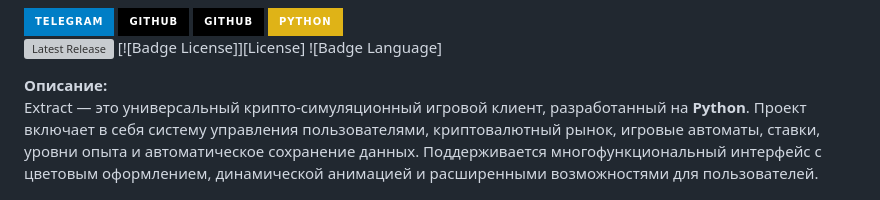
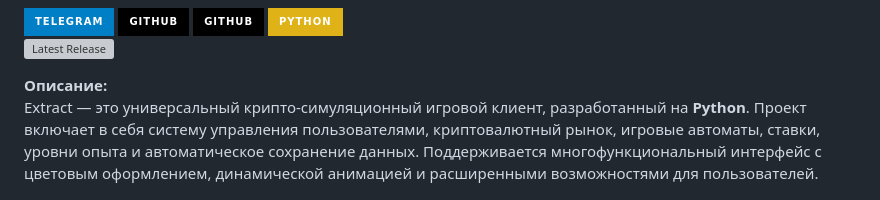
Before and after one commit to Rexamm1t/Extract, a Markdown page: README.md, the part around the change. GitHub-like rendering; badges without logos; grey boxes are pictures that could not be loaded.

Commit message:
Обновить README.md

```diff
--- a/README.md
+++ b/README.md
@@ -17,8 +17,6 @@ href="https://github.com/Wefol1x"
 
 <p>
   <a href="https://github.com/Rexamm1t/Extract/releases/latest"><img src="https://img.shields.io/github/v/release/Rexamm1t/Extract" alt="Latest Release" /></a>
-[![Badge License]][License]
-![Badge Language]
 </p>
 
 **Описание:**
```
